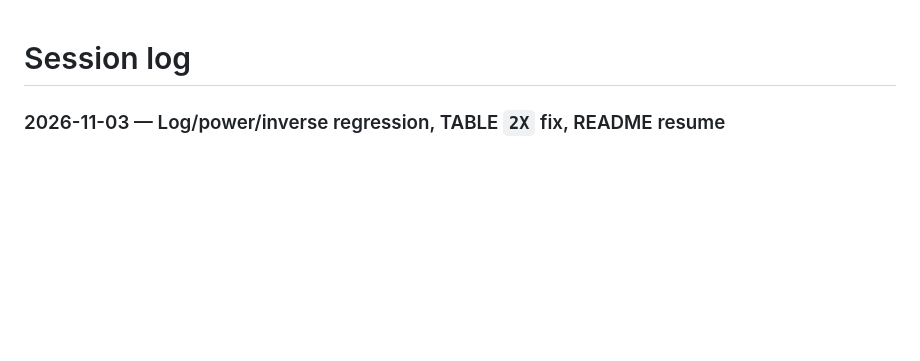
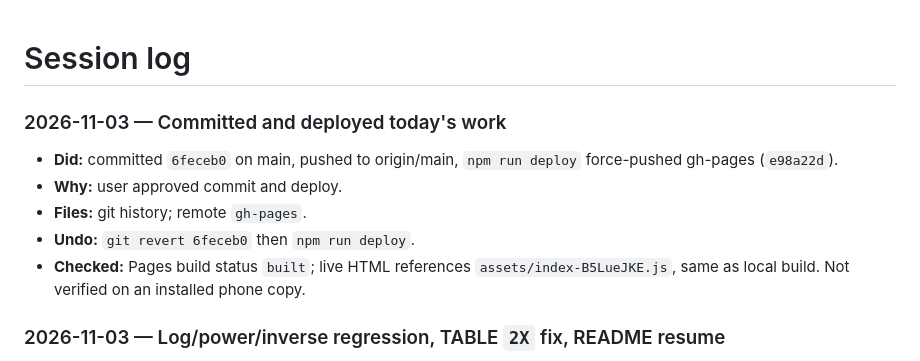
Before and after one commit to fayzalad/casio-calces-calculator, a Markdown page: SESSION-LOG.md, the part around the change. Drawn GitHub-style; blank space fills up the shorter version.

```diff
--- a/SESSION-LOG.md
+++ b/SESSION-LOG.md
@@ -1,4 +1,12 @@
 # Session log
+
+### 2026-11-03 — Committed and deployed today's work
+
+- **Did:** committed `6feceb0` on main, pushed to origin/main, `npm run deploy` force-pushed gh-pages (`e98a22d`).
+- **Why:** user approved commit and deploy.
+- **Files:** git history; remote `gh-pages`.
+- **Undo:** `git revert 6feceb0` then `npm run deploy`.
+- **Checked:** Pages build status `built`; live HTML references `assets/index-B5LueJKE.js`, same as local build. Not verified on an installed phone copy.
 
 ### 2026-11-03 — Log/power/inverse regression, TABLE `2X` fix, README resume
 
```
Also changed, not shown: README.md (+2 -2 lines).
